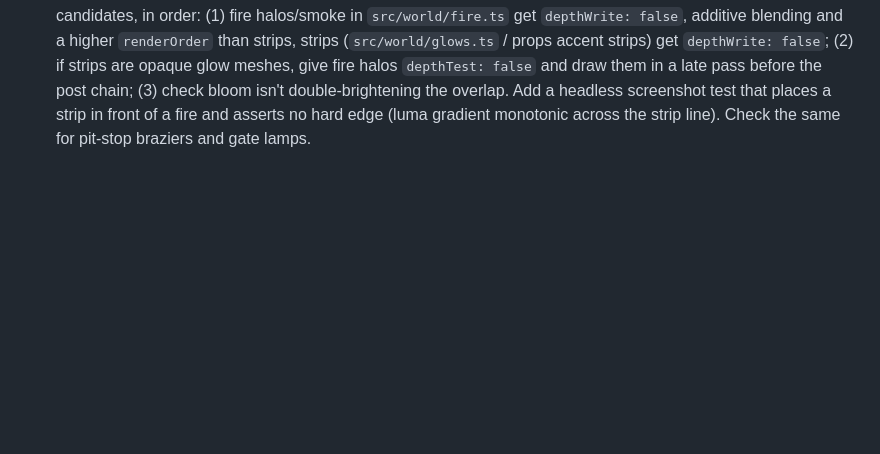
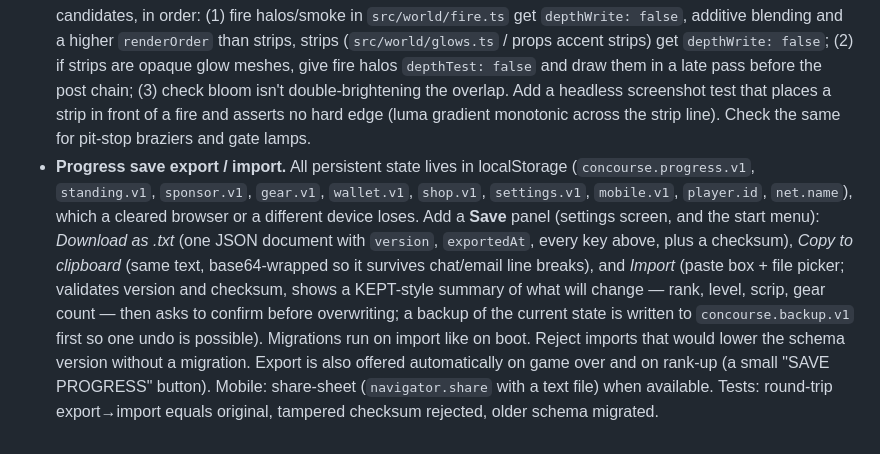
Before and after one commit to Sporedd/orbital-concourse, a Markdown page: PLAN.md, the part around the change. Drawn GitHub-style; blank space fills up the shorter version.

Commit message:
Plan: progress export/import (download, clipboard, import)
Co-Authored-By: Claude Fable 5.1 <noreply@anthropic.com>

```diff
--- a/PLAN.md
+++ b/PLAN.md
@@ -181,3 +181,4 @@ Loot should *look* like progress. Every item has an **item level** (`level` = ro
   5. *Anti-cheese:* if the boss cannot reach the player for 8 s it switches to its ranged pattern and the crowd boos (hype drops); keeps the fight honest even if 1–4 fail.
   Also: scripted boss spawn always on the plinth with a cleared 6 m radius; dev overlay `window.__nav.debug()` that draws the blocked grid and flow field; a headless test that drives each boss from its gate to five player positions and asserts arrival.
 - **BUG: fires vs LED/accent strips.** A thin accent strip draws as a hard line straight through the soft glow of a fire (user screenshot 2026-10-15). Likely transparent-sorting: the fire's glow halo is a large billboard sorted by its centre, so a strip that is nearer than the centre is drawn after it (or the strip writes depth and clips the halo). Fix candidates, in order: (1) fire halos/smoke in `src/world/fire.ts` get `depthWrite: false`, additive blending and a higher `renderOrder` than strips, strips (`src/world/glows.ts` / props accent strips) get `depthWrite: false`; (2) if strips are opaque glow meshes, give fire halos `depthTest: false` and draw them in a late pass before the post chain; (3) check bloom isn't double-brightening the overlap. Add a headless screenshot test that places a strip in front of a fire and asserts no hard edge (luma gradient monotonic across the strip line). Check the same for pit-stop braziers and gate lamps.
+- **Progress save export / import.** All persistent state lives in localStorage (`concourse.progress.v1`, `standing.v1`, `sponsor.v1`, `gear.v1`, `wallet.v1`, `shop.v1`, `settings.v1`, `mobile.v1`, `player.id`, `net.name`), which a cleared browser or a different device loses. Add a **Save** panel (settings screen, and the start menu): *Download as .txt* (one JSON document with `version`, `exportedAt`, every key above, plus a checksum), *Copy to clipboard* (same text, base64-wrapped so it survives chat/email line breaks), and *Import* (paste box + file picker; validates version and checksum, shows a KEPT-style summary of what will change — rank, level, scrip, gear count — then asks to confirm before overwriting; a backup of the current state is written to `concourse.backup.v1` first so one undo is possible). Migrations run on import like on boot. Reject imports that would lower the schema version without a migration. Export is also offered automatically on game over and on rank-up (a small "SAVE PROGRESS" button). Mobile: share-sheet (`navigator.share` with a text file) when available. Tests: round-trip export→import equals original, tampered checksum rejected, older schema migrated.
```
